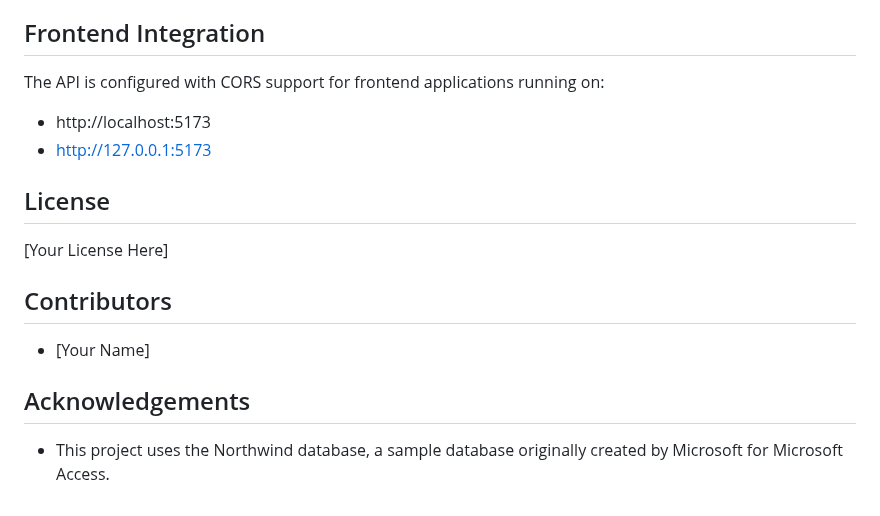
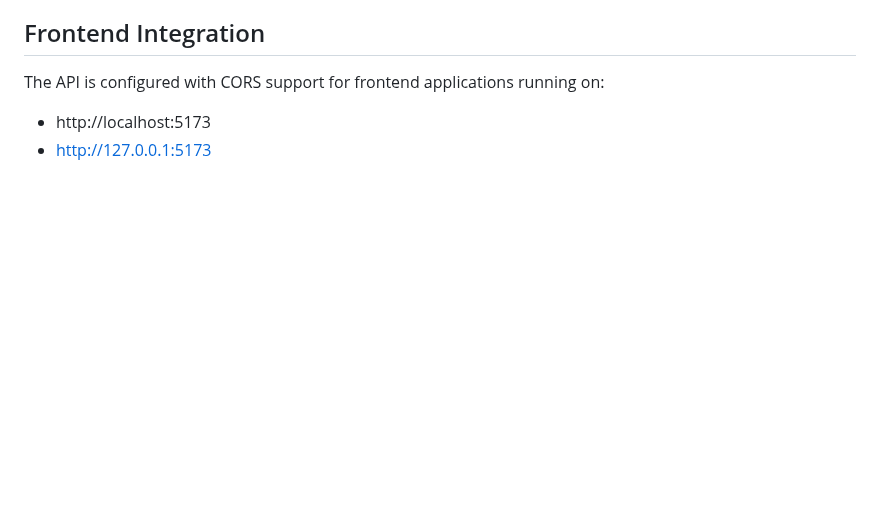
Before and after one commit to thebasedtaka/Django-Northwind-Api, a Markdown page: README.md, the part around the change. GitHub-like rendering; blank space fills up the shorter version.

```diff
--- a/README.md
+++ b/README.md
@@ -130,15 +130,3 @@ Northwind/
 The API is configured with CORS support for frontend applications running on:
 - http://localhost:5173
 - http://127.0.0.1:5173
-
-## License
-
-[Your License Here]
-
-## Contributors
-
-- [Your Name]
-
-## Acknowledgements
-
-- This project uses the Northwind database, a sample database originally created by Microsoft for Microsoft Access.
```
